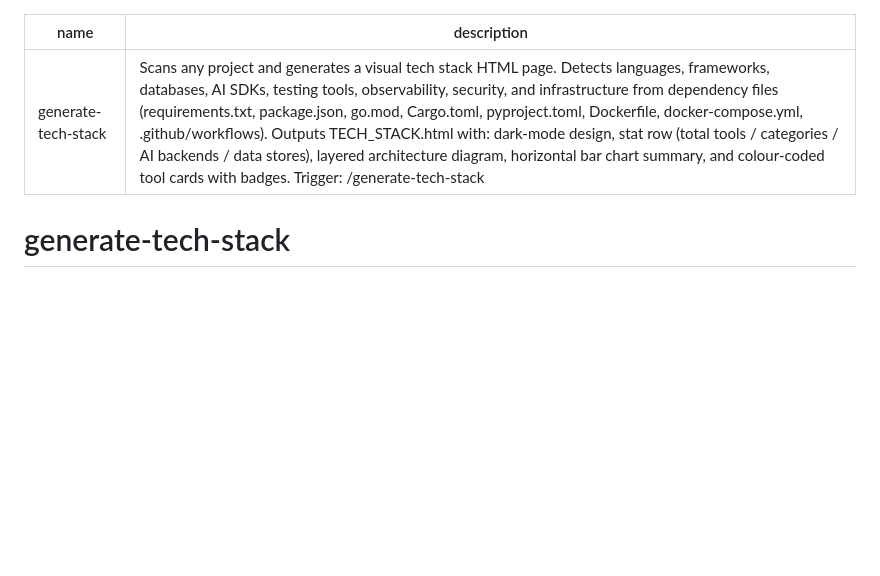
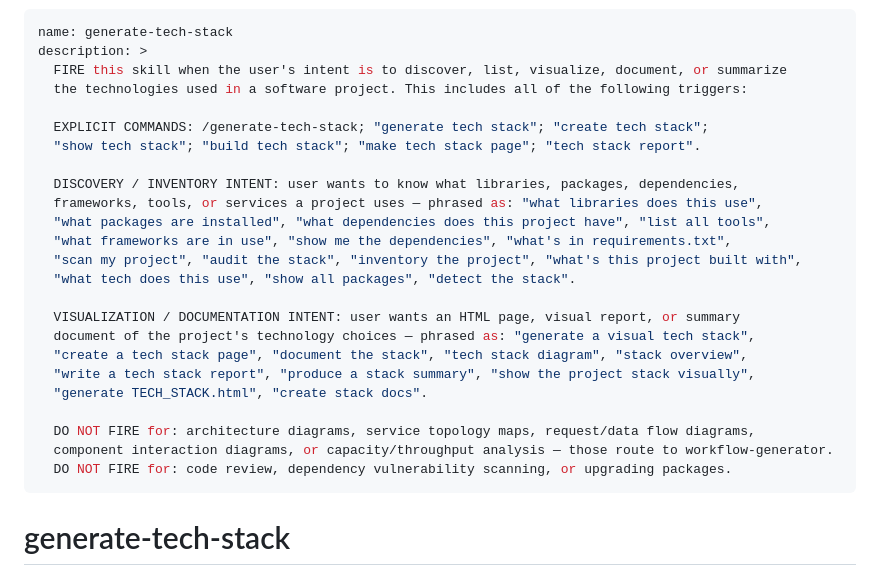
Before and after one commit to askuma/generate-tech-stack, a Markdown page: SKILL.md, the part around the change. GitHub-like rendering; blank space fills up the shorter version.

Commit message:
docs: expand skill trigger definition and intent criteria for generate-tech-stack

```diff
--- a/SKILL.md
+++ b/SKILL.md
@@ -1,6 +1,28 @@
 ---
 name: generate-tech-stack
-description: "Scans any project and generates a visual tech stack HTML page. Detects languages, frameworks, databases, AI SDKs, testing tools, observability, security, and infrastructure from dependency files (requirements.txt, package.json, go.mod, Cargo.toml, pyproject.toml, Dockerfile, docker-compose.yml, .github/workflows). Outputs TECH_STACK.html with: dark-mode design, stat row (total tools / categories / AI backends / data stores), layered architecture diagram, horizontal bar chart summary, and colour-coded tool cards with badges. Trigger: /generate-tech-stack"
+description: >
+  FIRE this skill when the user's intent is to discover, list, visualize, document, or summarize
+  the technologies used in a software project. This includes all of the following triggers:
+
+  EXPLICIT COMMANDS: /generate-tech-stack; "generate tech stack"; "create tech stack";
+  "show tech stack"; "build tech stack"; "make tech stack page"; "tech stack report".
+
+  DISCOVERY / INVENTORY INTENT: user wants to know what libraries, packages, dependencies,
+  frameworks, tools, or services a project uses — phrased as: "what libraries does this use",
+  "what packages are installed", "what dependencies does this project have", "list all tools",
+  "what frameworks are in use", "show me the dependencies", "what's in requirements.txt",
+  "scan my project", "audit the stack", "inventory the project", "what's this project built with",
+  "what tech does this use", "show all packages", "detect the stack".
+
+  VISUALIZATION / DOCUMENTATION INTENT: user wants an HTML page, visual report, or summary
+  document of the project's technology choices — phrased as: "generate a visual tech stack",
+  "create a tech stack page", "document the stack", "tech stack diagram", "stack overview",
+  "write a tech stack report", "produce a stack summary", "show the project stack visually",
+  "generate TECH_STACK.html", "create stack docs".
+
+  DO NOT FIRE for: architecture diagrams, service topology maps, request/data flow diagrams,
+  component interaction diagrams, or capacity/throughput analysis — those route to workflow-generator.
+  DO NOT FIRE for: code review, dependency vulnerability scanning, or upgrading packages.
 ---
 
 # generate-tech-stack
```
